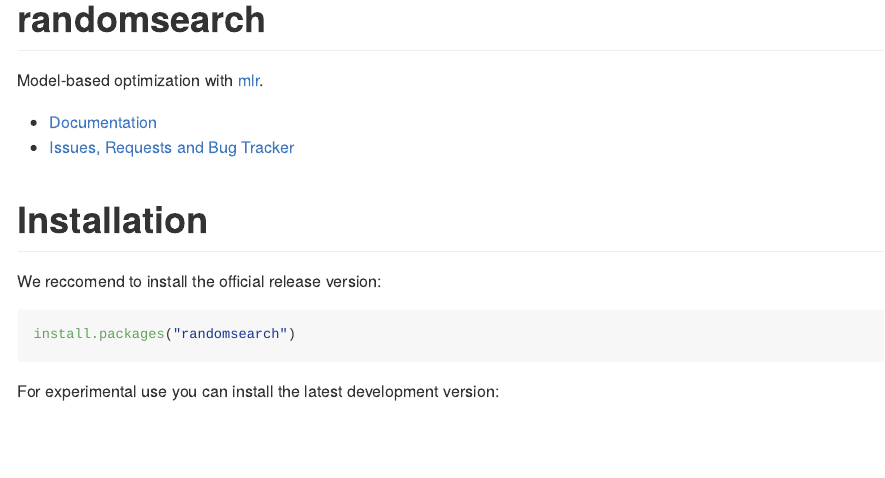
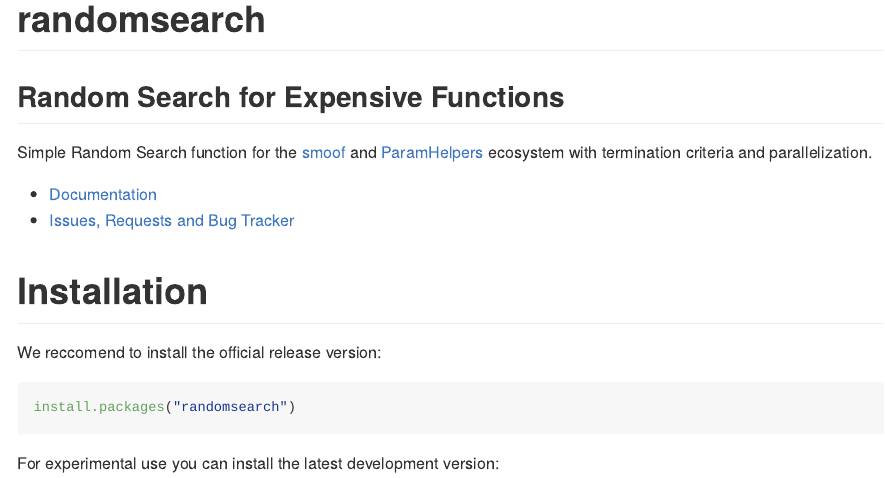
Before and after one commit to jakob-r/randomsearch, an R Markdown document (README.Rmd): the page in a window 1100 px wide, from its top. Rendered offline with R 4.5, knitr and Pandoc, with nearby package versions; both versions are drawn in the output format of the newer one; some code elsewhere in the file could not run offline; badge pictures from the web are left out.

Commit message:
fix readme

```diff
--- a/README.Rmd
+++ b/README.Rmd
@@ -1,3 +1,6 @@
+---
+output: github_document
+---
 # randomsearch
 
 [![CRAN_Status_Badge](http://www.r-pkg.org/badges/version/randomsearch)](https://cran.r-project.org/package=randomsearch)
@@ -6,7 +9,9 @@
 [![Coverage Status](https://coveralls.io/repos/github/jakob-r/randomsearch/badge.svg?branch=master)](https://coveralls.io/github/jakob-r/randomsearch?branch=master)
 [![Monthly RStudio CRAN Downloads](https://cranlogs.r-pkg.org/badges/randomsearch)](https://CRAN.R-project.org/package=randomsearch)
 
-Model-based optimization with [mlr](https://github.com/jakob-r/mlr/).
+## Random Search for Expensive Functions
+
+ Simple Random Search function for the [smoof](https://cran.r-project.org/package=smoof) and [ParamHelpers](https://cran.r-project.org/package=ParamHelpers) ecosystem with termination criteria and parallelization.
 
 * [Documentation](https://jakob-r.github.io/randomsearch/)
 * [Issues, Requests and Bug Tracker](https://github.com/jakob-r/randomsearch/issues)
```
